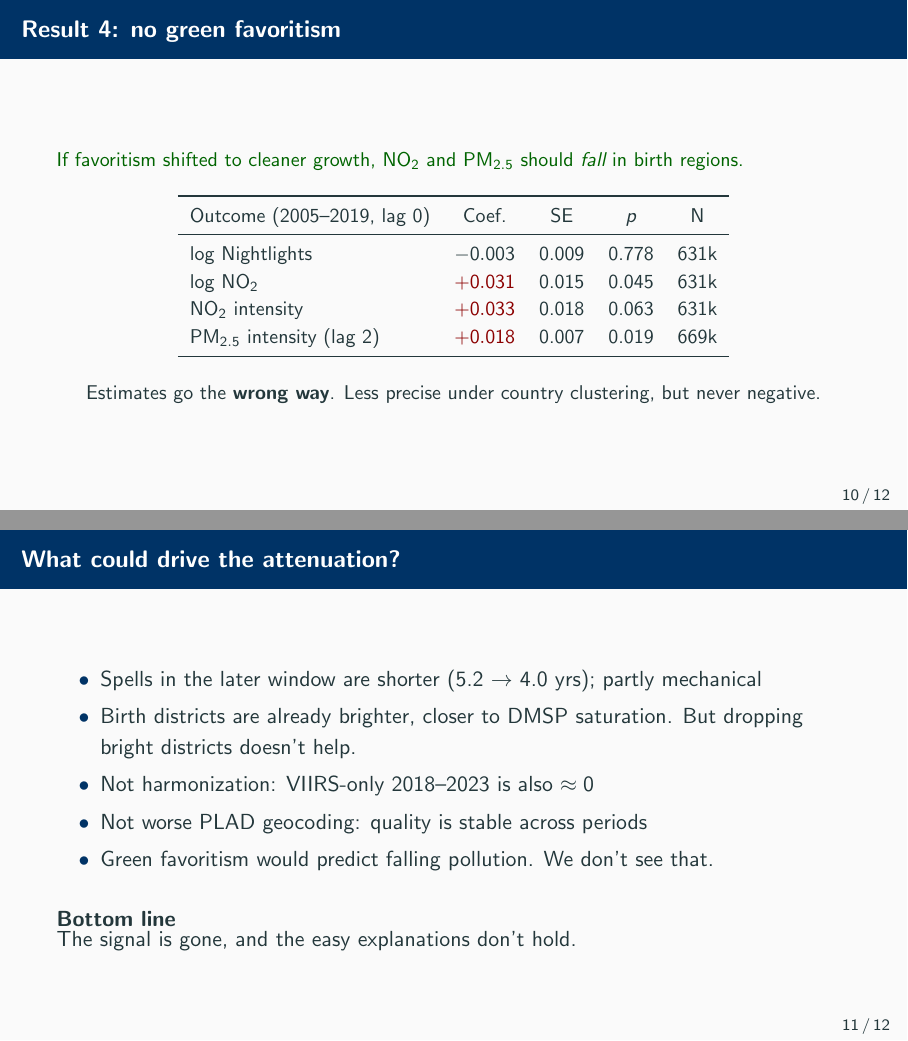
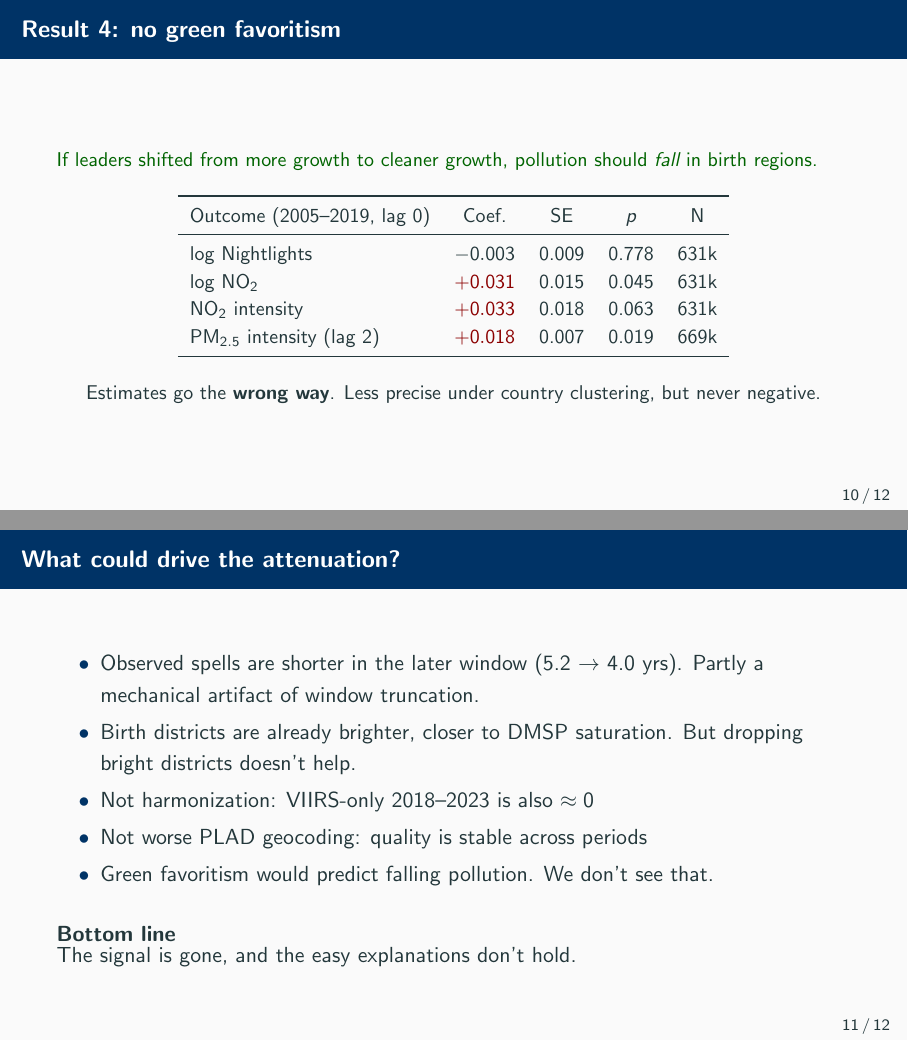
Before and after one commit to RichSchulz/political-leader-pollution, LaTeX slides (presentation/presentation.tex): pages 10 and 11 of 13, joined at a grey line. Compiled offline with pdfLaTeX.

Commit message:
Add presentation

```diff
--- a/presentation/presentation.tex
+++ b/presentation/presentation.tex
@@ -188,7 +188,7 @@
 
 % --- Result 4: pollution ---
 \begin{frame}{Result 4: no green favoritism}
-    \small \textcolor{darkgreen}{If favoritism shifted to cleaner growth, NO$_2$ and PM$_{2.5}$ should \emph{fall} in birth regions.}
+    \small \textcolor{darkgreen}{If leaders shifted from more growth to cleaner growth, pollution should \emph{fall} in birth regions.}
 
     \vspace{0.6em}
     \centering
@@ -211,7 +211,7 @@
 % --- Mechanisms ---
 \begin{frame}{What could drive the attenuation?}
     \begin{itemize}
-        \item Spells in the later window are shorter (5.2 $\to$ 4.0 yrs); partly mechanical
+        \item Observed spells are shorter in the later window (5.2 $\to$ 4.0 yrs). Partly a mechanical artifact of window truncation.
         \item Birth districts are already brighter, closer to DMSP saturation. But dropping bright districts doesn't help.
         \item Not harmonization: VIIRS-only 2018--2023 is also $\approx 0$
         \item Not worse PLAD geocoding: quality is stable across periods
```
Also changed, not shown: presentation/presentation.pdf (added), presentation/presentation.tex (4 more changed lines), 1 other file.
